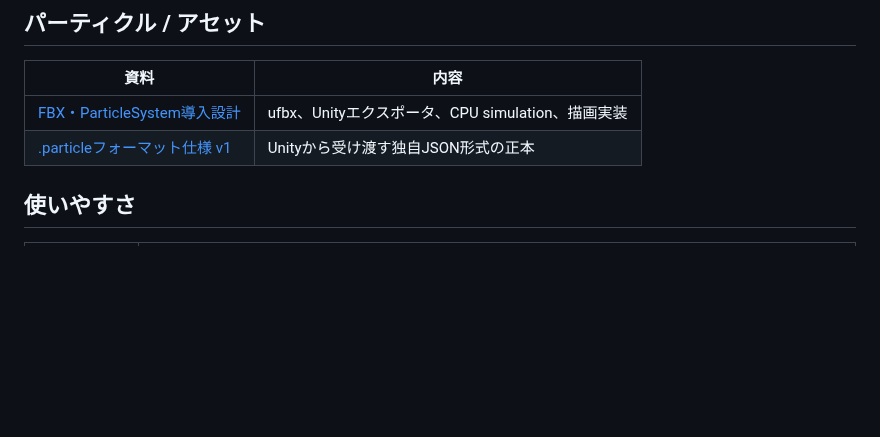
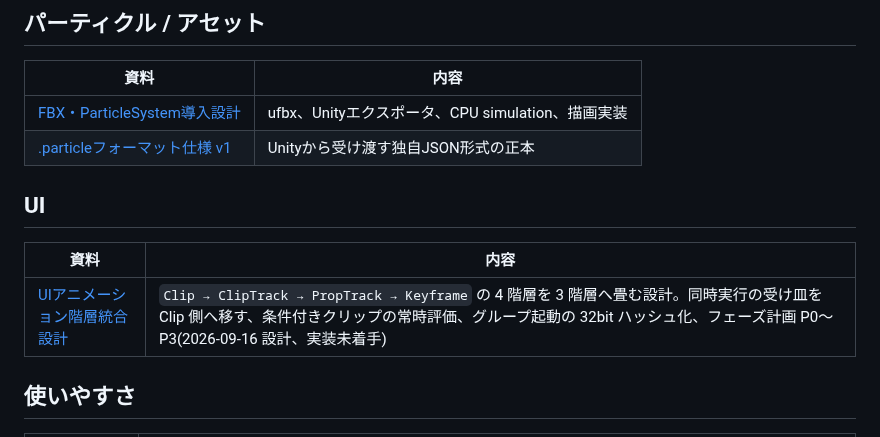
Before and after one commit to TatsuyukiSugahara/Test, a Markdown page: DirectX/設計書/README.md, the part around the change. Drawn GitHub-style; blank space fills up the shorter version.

```diff
--- a/DirectX/設計書/README.md
+++ b/DirectX/設計書/README.md
@@ -46,6 +46,12 @@ aqEngine の概要設計、バックエンド詳細、データ仕様、移植
 | --- | --- |
 | [FBX・ParticleSystem導入設計](FBX・ParticleSystem導入設計.md) | ufbx、Unityエクスポータ、CPU simulation、描画実装 |
 | [.particleフォーマット仕様 v1](particleフォーマット仕様v1.md) | Unityから受け渡す独自JSON形式の正本 |
+
+## UI
+
+| 資料 | 内容 |
+| --- | --- |
+| [UIアニメーション階層統合設計](UIアニメーション階層統合設計.md) | `Clip → ClipTrack → PropTrack → Keyframe` の 4 階層を 3 階層へ畳む設計。同時実行の受け皿を Clip 側へ移す、条件付きクリップの常時評価、グループ起動の 32bit ハッシュ化、フェーズ計画 P0〜P3(2026-09-16 設計、実装未着手) |
 
 ## 使いやすさ
 
```
Also changed, not shown: DirectX/設計書/UIアニメーション階層統合設計.md (added, +277 -0 lines).
